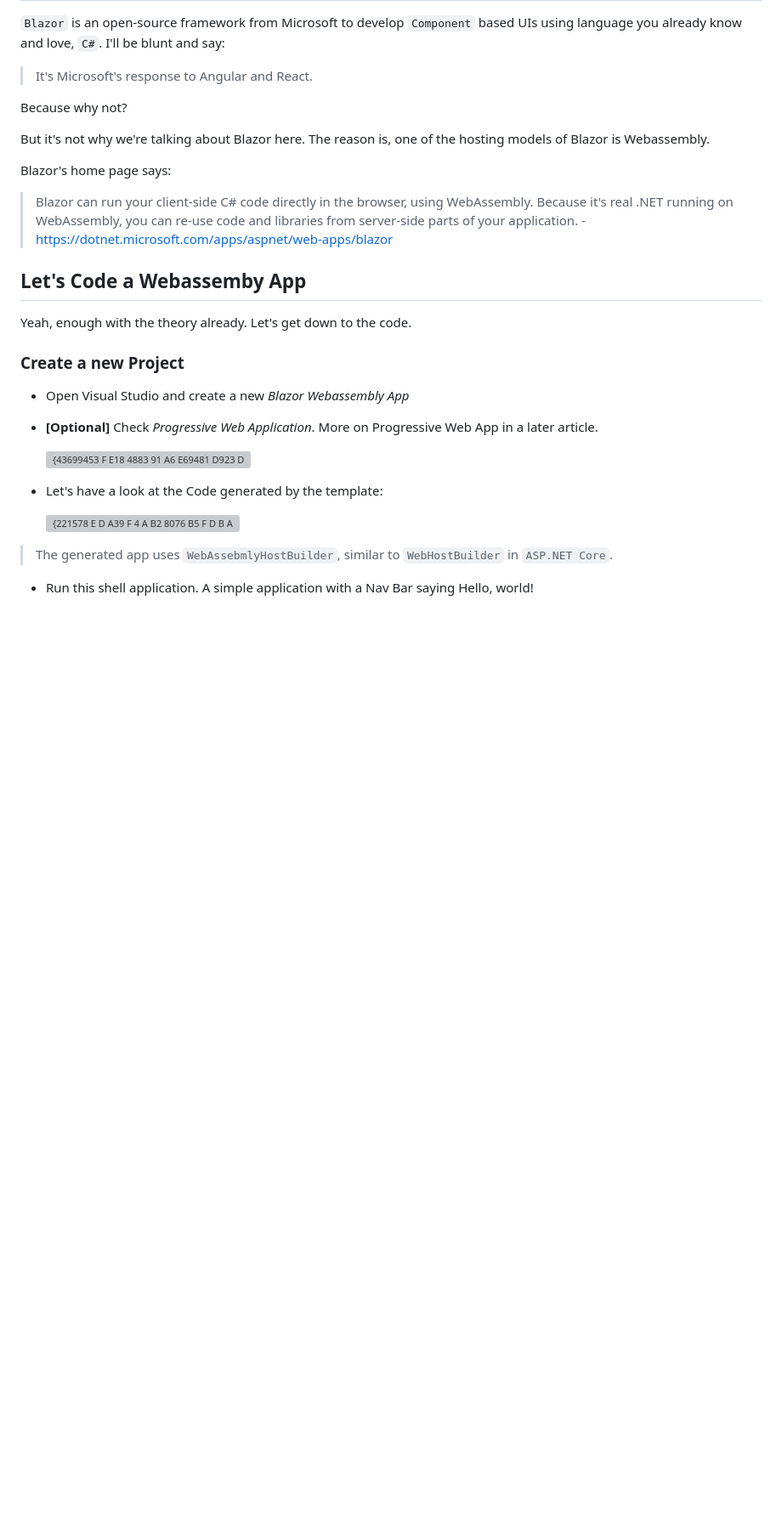
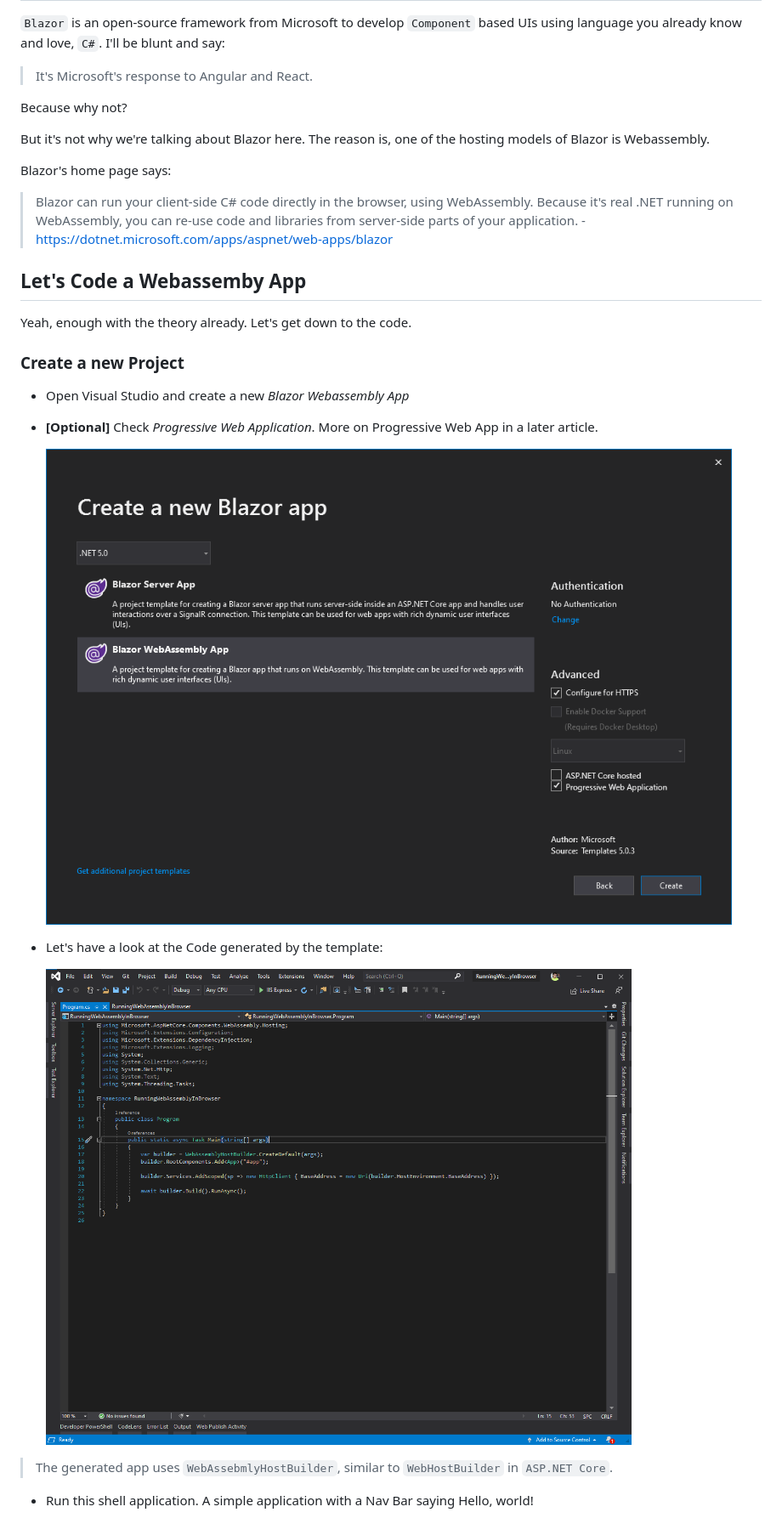
Before and after one commit to iSatishYadav/RunningWebAssemblyInBrowser, a Markdown page: README.md, the part around the change printed below. Shown: that part at 85% size. GitHub-like rendering; blank space fills up the shorter version; grey boxes are pictures that could not be loaded.

```diff
--- a/README.md
+++ b/README.md
@@ -39,10 +39,10 @@ Yeah, enough with the theory already. Let's get down to the code.
 * Open Visual Studio and create a new _Blazor Webassembly App_
 * **[Optional]** Check _Progressive Web Application_. More on Progressive Web App in a later article.
 
-    ![{43699453 F E18 4883 91 A6 E69481 D923 D5}](../../../AppData/Local/Packages/Microsoft.ScreenSketch_8wekyb3d8bbwe/TempState/{43699453-FE18-4883-91A6-E69481D923D5}.png)
+    ![{43699453 F E18 4883 91 A6 E69481 D923 D5}](images/{43699453-FE18-4883-91A6-E69481D923D5}.png)
 * Let's have a look at the Code generated by the template:
 
-    ![{221578 E D A39 F 4 A B2 8076 B5 F D B A D05801}](../../../AppData/Local/Packages/Microsoft.ScreenSketch_8wekyb3d8bbwe/TempState/{221578ED-A39F-4AB2-8076-B5FDBAD05801}.png)
+    ![{221578 E D A39 F 4 A B2 8076 B5 F D B A D05801}](images/{221578ED-A39F-4AB2-8076-B5FDBAD05801}.png)
 
 > The generated app uses `WebAssebmlyHostBuilder`, similar to `WebHostBuilder` in `ASP.NET Core`.
 
```
Also changed, not shown: other parts of README.md (+6 -6 lines), images/{FE0D2E80-701C-41A4-BCEE-10E09227DF58}.png (added), 1 other file.
